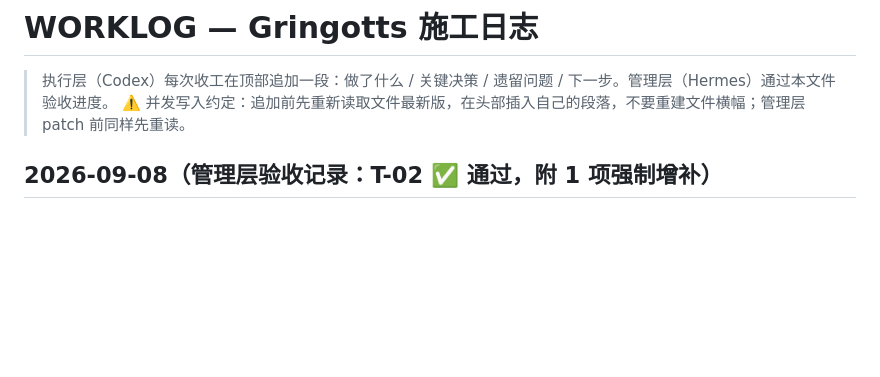
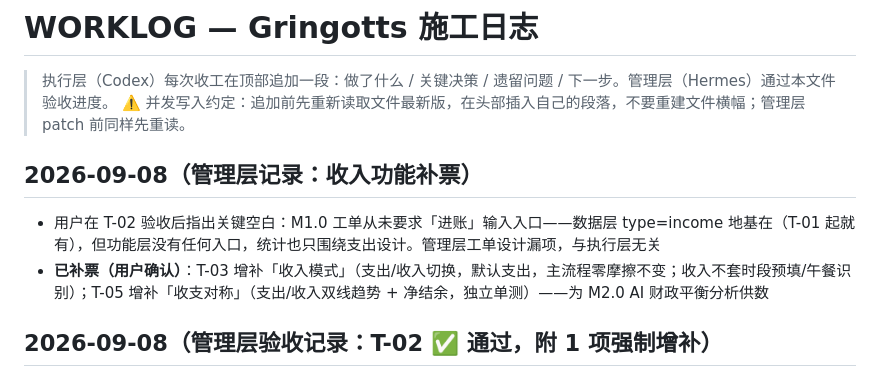
Before and after one commit to ZileiC/gringotts, a Markdown page: WORKLOG.md, the part around the change. GitHub-like rendering; blank space fills up the shorter version.

```diff
--- a/WORKLOG.md
+++ b/WORKLOG.md
@@ -2,6 +2,10 @@
 
 > 执行层（Codex）每次收工在顶部追加一段：做了什么 / 关键决策 / 遗留问题 / 下一步。管理层（Hermes）通过本文件验收进度。
 > ⚠️ 并发写入约定：追加前先重新读取文件最新版，在头部插入自己的段落，不要重建文件横幅；管理层 patch 前同样先重读。
+
+## 2026-09-08（管理层记录：收入功能补票）
+- 用户在 T-02 验收后指出关键空白：M1.0 工单从未要求「进账」输入入口——数据层 type=income 地基在（T-01 起就有），但功能层没有任何入口，统计也只围绕支出设计。管理层工单设计漏项，与执行层无关
+- **已补票（用户确认）**：T-03 增补「收入模式」（支出/收入切换，默认支出，主流程零摩擦不变；收入不套时段预填/午餐识别）；T-05 增补「收支对称」（支出/收入双线趋势 + 净结余，独立单测）——为 M2.0 AI 财政平衡分析供数
 
 ## 2026-09-08（管理层验收记录：T-02 ✅ 通过，附 1 项强制增补）
 - **五层验收**（用户要求核心功能从严）：
```
Also changed, not shown: PROJECT_STATE.md (+1 -0 lines), TICKETS_M1.md (+3 -1 lines).
